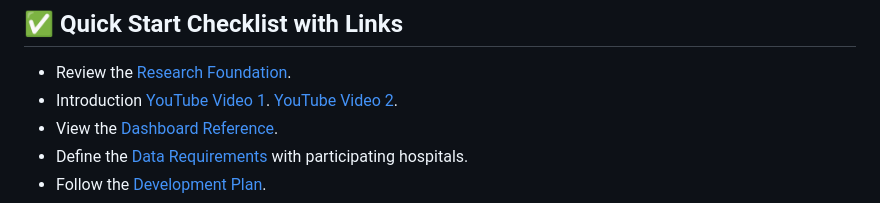
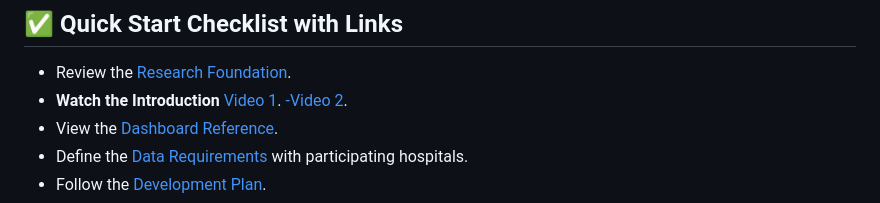
Before and after one commit to dr-mushtaq/Water-borne-diseases, a Markdown page: README.md, the part around the change. GitHub-like rendering.

```diff
--- a/README.md
+++ b/README.md
@@ -17,7 +17,7 @@ The platform aims to help health teams identify unusual increases in reported ca
 ## ✅ Quick Start Checklist with Links
 
 - Review the [Research Foundation](#-research-foundation).
-- Introduction [YouTube Video 1](https://youtu.be/_mAb_7StI1U?si=XqX-cS35eBp0St0G). [YouTube Video 2](https://youtu.be/1fB6xxwRAnI?si=Q-2lJQif40XmLCXQ).
+- **Watch the Introduction** [Video 1](https://youtu.be/_mAb_7StI1U?si=XqX-cS35eBp0St0G). [-Video 2](https://youtu.be/1fB6xxwRAnI?si=Q-2lJQif40XmLCXQ).
 - View the [Dashboard Reference](#-dashboard-reference).
 - Define the [Data Requirements](#-data-requirements) with participating hospitals.
 - Follow the [Development Plan](#-development-plan).
```
